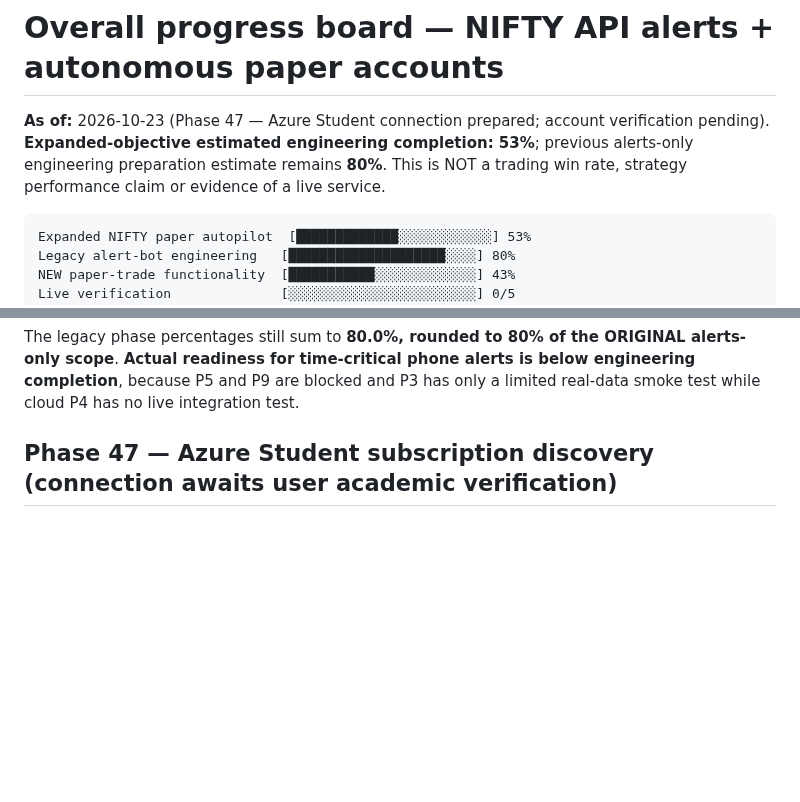
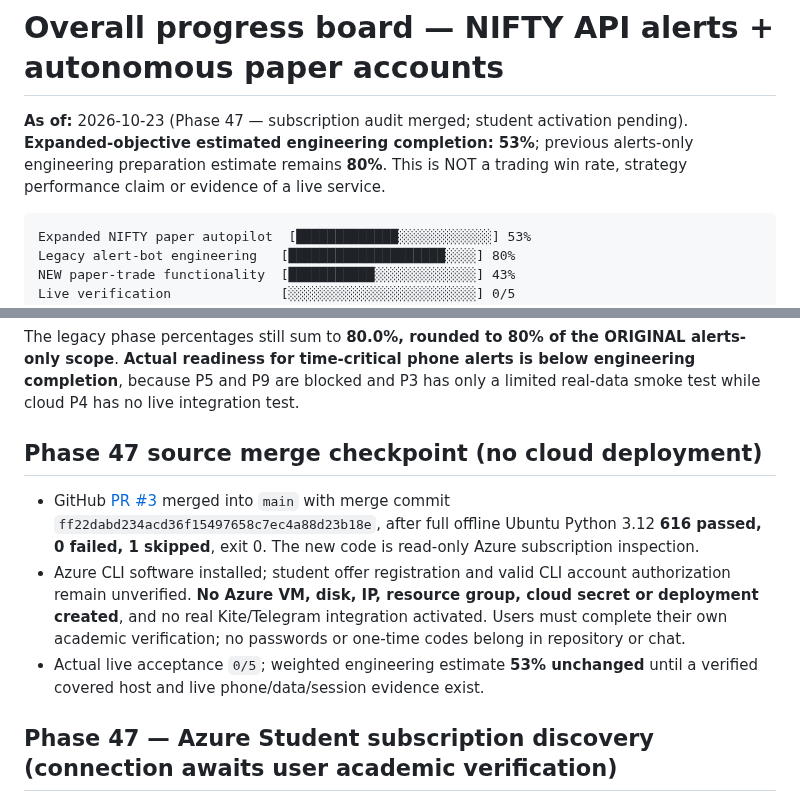
Before and after one commit to Tirthanand17/Indicator-Setup, a Markdown page: cloud-alerts/docs/PROGRESS.md, 2 parts joined by grey strips. GitHub-like rendering; blank space fills up the shorter version.

Commit message:
Phase 47: record PR #3 merged and Azure Student activation remains unverified

````diff
--- a/cloud-alerts/docs/PROGRESS.md
+++ b/cloud-alerts/docs/PROGRESS.md
@@ -1,6 +1,6 @@
 # Overall progress board — NIFTY API alerts + autonomous paper accounts
 
-**As of:** 2026-10-23 (Phase 47 — Azure Student connection prepared; account verification pending). **Expanded-objective estimated engineering completion: 53%**; previous alerts-only engineering preparation estimate remains **80%**. This is NOT a trading win rate, strategy performance claim or evidence of a live service.
+**As of:** 2026-10-23 (Phase 47 — subscription audit merged; student activation pending). **Expanded-objective estimated engineering completion: 53%**; previous alerts-only engineering preparation estimate remains **80%**. This is NOT a trading win rate, strategy performance claim or evidence of a live service.
 
 ```text
 Expanded NIFTY paper autopilot  [█████████████░░░░░░░░░░░░] 53%
@@ -38,6 +38,12 @@ The estimate is the mean of ten phase completion fractions, **not** based on lin
 
 The legacy phase percentages still sum to **80.0%, rounded to 80% of the ORIGINAL alerts-only scope**. **Actual readiness for time-critical phone alerts is below engineering completion**, because P5 and P9 are blocked and P3 has only a limited real-data smoke test while cloud P4 has no live integration test.
 
+
+## Phase 47 source merge checkpoint (no cloud deployment)
+
+- GitHub [PR #3](https://github.com/Tirthanand17/Indicator-Setup/pull/3) merged into `main` with merge commit `ff22dabd234acd36f15497658c7ec4a88d23b18e`, after full offline Ubuntu Python 3.12 **616 passed, 0 failed, 1 skipped**, exit 0. The new code is read-only Azure subscription inspection.
+- Azure CLI software installed; student offer registration and valid CLI account authorization remain unverified. **No Azure VM, disk, IP, resource group, cloud secret or deployment created**, and no real Kite/Telegram integration activated. Users must complete their own academic verification; no passwords or one-time codes belong in repository or chat.
+- Actual live acceptance `0/5`; weighted engineering estimate **53% unchanged** until a verified covered host and live phone/data/session evidence exist.
 
 ## Phase 47 — Azure Student subscription discovery (connection awaits user academic verification)
 
````
